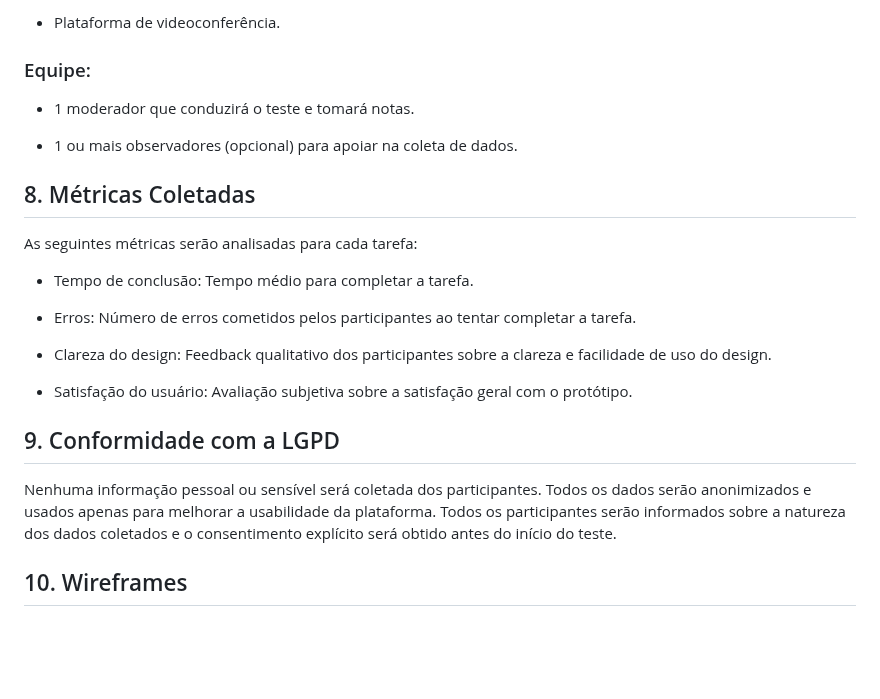
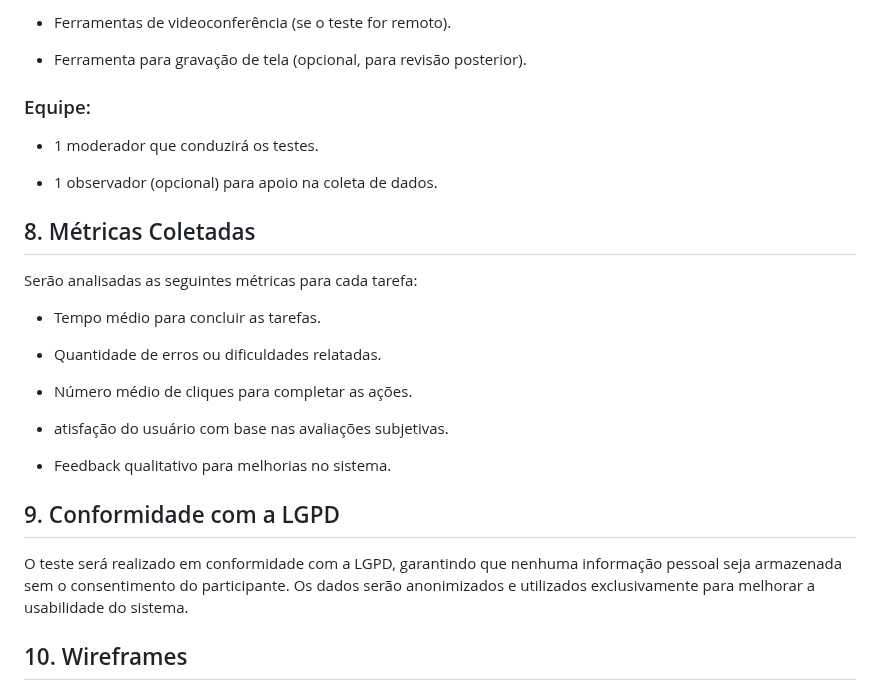
Before and after one commit to emersonjuunior/psiconexao, a Markdown page: docs/10-Plano de Testes de Usabilidade.md, the part around one of its changes. GitHub-like rendering; blank space fills up the shorter version.

```diff
--- a/docs/10-Plano de Testes de Usabilidade.md
+++ b/docs/10-Plano de Testes de Usabilidade.md
@@ -173,31 +179,33 @@ Cada sessão de teste seguirá estas etapas:
 
-- Plataforma de videoconferência.
+- Ferramentas de videoconferência (se o teste for remoto).
+
+- Ferramenta para gravação de tela (opcional, para revisão posterior).
 
 ### Equipe:
 
-- 1 moderador que conduzirá o teste e tomará notas.
+- 1 moderador que conduzirá os testes.
 
-- 1 ou mais observadores (opcional) para apoiar na coleta de dados.
-
+- 1 observador (opcional) para apoio na coleta de dados.
 
 
 ## 8. Métricas Coletadas
 
-As seguintes métricas serão analisadas para cada tarefa:
+Serão analisadas as seguintes métricas para cada tarefa:
 
-- Tempo de conclusão: Tempo médio para completar a tarefa.
+- Tempo médio para concluir as tarefas.
 
-- Erros: Número de erros cometidos pelos participantes ao tentar completar a tarefa.
+- Quantidade de erros ou dificuldades relatadas.
 
-- Clareza do design: Feedback qualitativo dos participantes sobre a clareza e facilidade de uso do design.
+- Número médio de cliques para completar as ações.
 
-- Satisfação do usuário: Avaliação subjetiva sobre a satisfação geral com o protótipo.
+- atisfação do usuário com base nas avaliações subjetivas.
 
+- Feedback qualitativo para melhorias no sistema.
 
 
 ## 9. Conformidade com a LGPD
 
-Nenhuma informação pessoal ou sensível será coletada dos participantes. Todos os dados serão anonimizados e usados apenas para melhorar a usabilidade da plataforma. Todos os participantes serão informados sobre a natureza dos dados coletados e o consentimento explícito será obtido antes do início do teste.
+O teste será realizado em conformidade com a LGPD, garantindo que nenhuma informação pessoal seja armazenada sem o consentimento do participante. Os dados serão anonimizados e utilizados exclusivamente para melhorar a usabilidade do sistema.
 
 ## 10. Wireframes
 
```
Also changed, not shown: other parts of docs/10-Plano de Testes de Usabilidade.md (+99 -93 lines).
